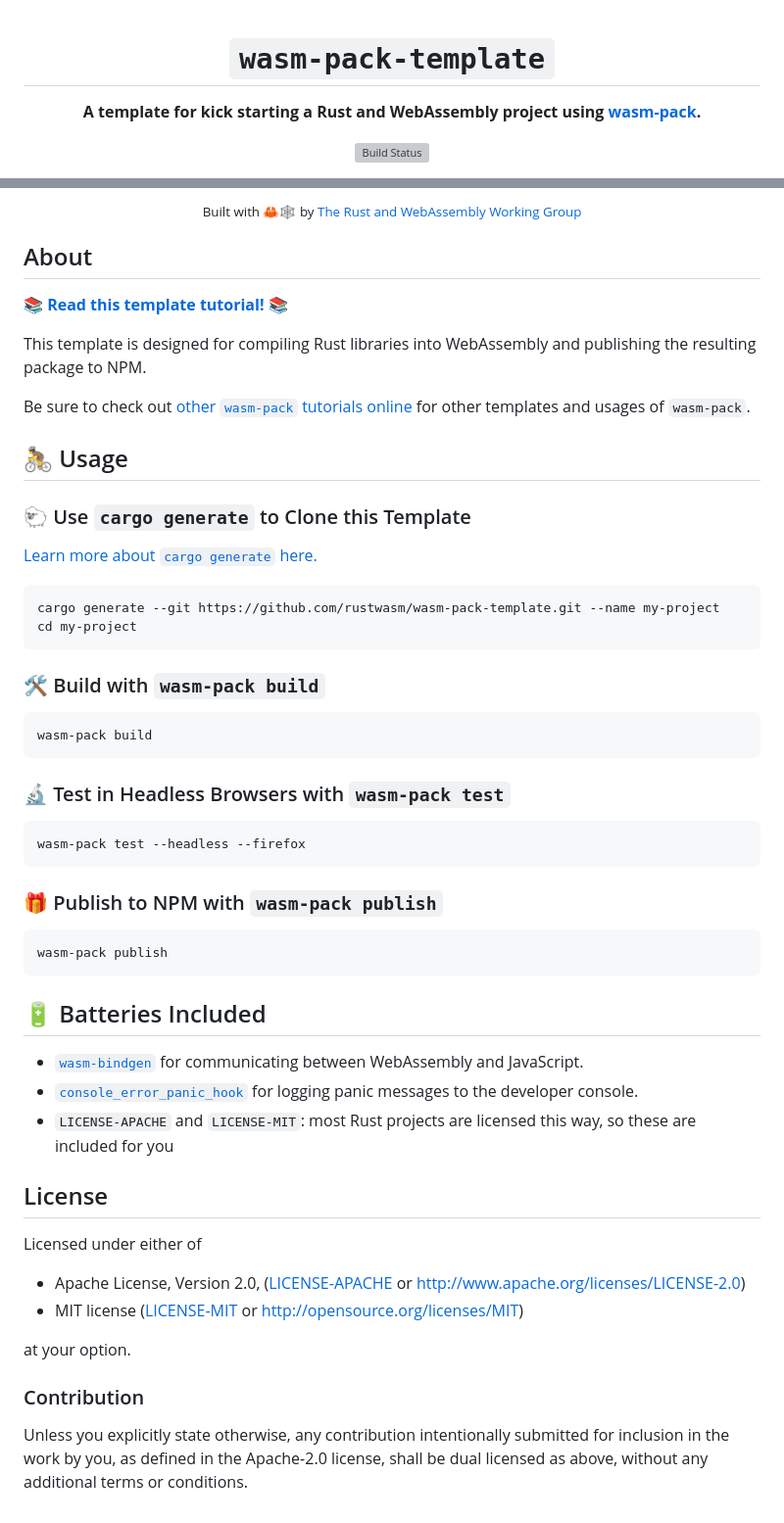
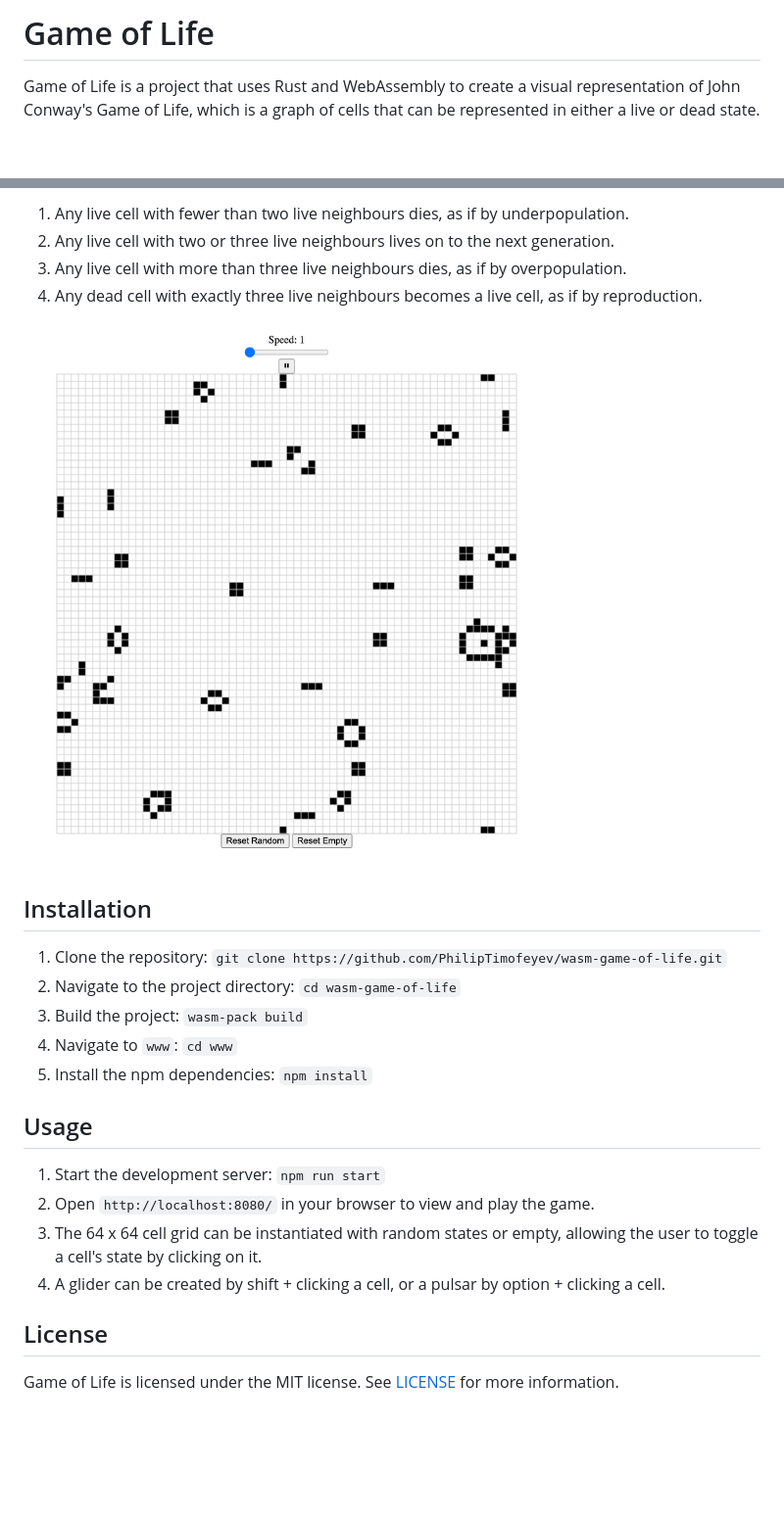
Before and after one commit to PhilipTimofeyev/wasm-game-of-life, a Markdown page: README.md, 2 parts joined by grey strips. Shown: that part at 98% size. GitHub-like rendering; pictures changed too: readme_assets/game-of-life.png (added); blank space fills up the shorter version; grey boxes are pictures that could not be loaded.

````diff
--- a/README.md
+++ b/README.md
@@ -1,10 +1,6 @@
-<div align="center">
+# Game of Life
 
-  <h1><code>wasm-pack-template</code></h1>
 
-  <strong>A template for kick starting a Rust and WebAssembly project using <a href="https://github.com/rustwasm/wasm-pack">wasm-pack</a>.</strong>
 
-  <p>
-    <a href="https://travis-ci.org/rustwasm/wasm-pack-template"><img src="https://img.shields.io/travis/rustwasm/wasm-pack-template.svg?style=flat-square" alt="Build Status" /></a>
-  </p>
+Game of Life is a project that uses Rust and WebAssembly to create a visual representation of John Conway's Game of Life, which is a graph of cells that can be represented in either a live or dead state.
 
@@ -16,14 +8,11 @@
 
-  <sub>Built with 🦀🕸 by <a href="https://rustwasm.github.io/">The Rust and WebAssembly Working Group</a></sub>
-</div>
+1. Any live cell with fewer than two live neighbours dies, as if by underpopulation.
+2. Any live cell with two or three live neighbours lives on to the next generation.
+3. Any live cell with more than three live neighbours dies, as if by overpopulation.
+4. Any dead cell with exactly three live neighbours becomes a live cell, as if by reproduction.
 
-## About
 
-[**📚 Read this template tutorial! 📚**][template-docs]
 
-This template is designed for compiling Rust libraries into WebAssembly and
-publishing the resulting package to NPM.
+![Example Image](readme_assets/game-of-life.png)
 
-Be sure to check out [other `wasm-pack` tutorials online][tutorials] for other
-templates and usages of `wasm-pack`.
 
@@ -32,53 +19,21 @@ templates and usages of `wasm-pack`.
 
-## 🚴 Usage
+## Installation
 
-### 🐑 Use `cargo generate` to Clone this Template
+1. Clone the repository: `git clone https://github.com/PhilipTimofeyev/wasm-game-of-life.git`
+2. Navigate to the project directory: `cd wasm-game-of-life`
+3. Build the project: `wasm-pack build`
+4. Navigate to `www`: `cd www`
+5. Install the npm dependencies: `npm install`
 
-[Learn more about `cargo generate` here.](https://github.com/ashleygwilliams/cargo-generate)
+## Usage
 
-```
-cargo generate --git https://github.com/rustwasm/wasm-pack-template.git --name my-project
-cd my-project
-```
+1. Start the development server: `npm run start`
+2. Open `http://localhost:8080/` in your browser to view and play the game.
+3. The 64 x 64 cell grid can be instantiated with random states or empty, allowing the user to toggle a cell's state by clicking on it.
+4.  A glider can be created by shift + clicking a cell, or a pulsar by option + clicking a cell.
 
-### 🛠️ Build with `wasm-pack build`
 
-```
-wasm-pack build
-```
-
-### 🔬 Test in Headless Browsers with `wasm-pack test`
-
-```
-wasm-pack test --headless --firefox
-```
-
-### 🎁 Publish to NPM with `wasm-pack publish`
-
-```
-wasm-pack publish
-```
-
-## 🔋 Batteries Included
-
-* [`wasm-bindgen`](https://github.com/rustwasm/wasm-bindgen) for communicating
-  between WebAssembly and JavaScript.
-* [`console_error_panic_hook`](https://github.com/rustwasm/console_error_panic_hook)
-  for logging panic messages to the developer console.
-* `LICENSE-APACHE` and `LICENSE-MIT`: most Rust projects are licensed this way, so these are included for you
 
 ## License
 
-Licensed under either of
-
-* Apache License, Version 2.0, ([LICENSE-APACHE](LICENSE-APACHE) or http://www.apache.org/licenses/LICENSE-2.0)
-* MIT license ([LICENSE-MIT](LICENSE-MIT) or http://opensource.org/licenses/MIT)
-
-at your option.
-
-### Contribution
-
-Unless you explicitly state otherwise, any contribution intentionally
-submitted for inclusion in the work by you, as defined in the Apache-2.0
-license, shall be dual licensed as above, without any additional terms or
-conditions.
+Game of Life is licensed under the MIT license. See [LICENSE](https://opensource.org/license/mit) for more information.
````
Also changed, not shown: other parts of README.md (+1 -7 lines), www/README.md (deleted, +0 -67 lines), 1 other file.
